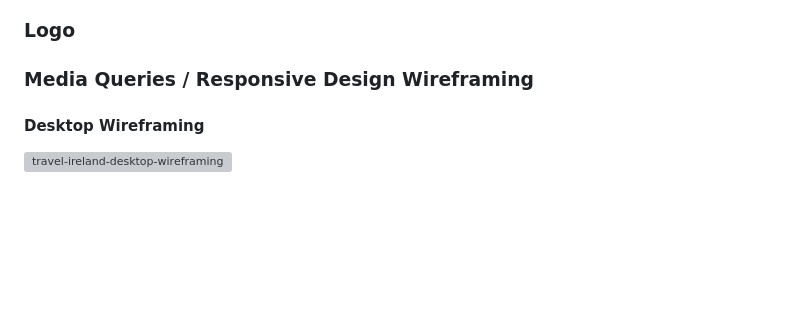
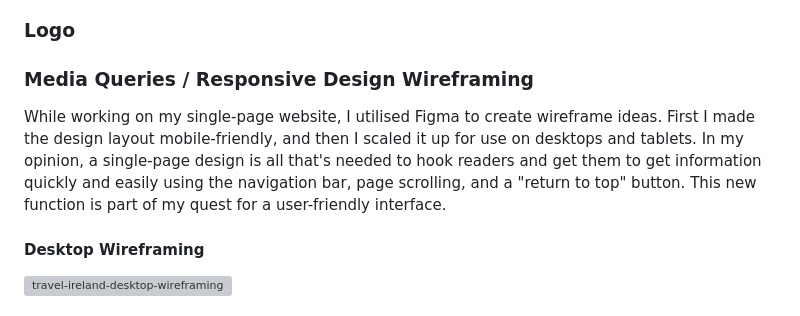
Before and after one commit to rosg150498/travel-ireland, a Markdown page: README.md, the part around the change. Rendered like a GitHub page; blank space fills up the shorter version; grey boxes are pictures that could not be loaded.

Commit message:
Add responsive design infromation to readme

```diff
--- a/README.md
+++ b/README.md
@@ -139,6 +139,11 @@ When designing my travel website, I decided to use icons from the font awesome w
 
 ### Media Queries / Responsive Design Wireframing
 
+While working on my single-page website, I utilised Figma to create wireframe ideas.
+First I made the design layout mobile-friendly, and then I scaled it up for use on desktops and tablets.
+In my opinion, a single-page design is all that's needed to hook readers and get them to get information quickly and easily using the navigation bar, page scrolling, and a "return to top" button.
+This new function is part of my quest for a user-friendly interface.
+
 #### Desktop Wireframing
 
 ![travel-ireland-desktop-wireframing](https://user-images.githubusercontent.com/114010857/213941932-3bcee19e-2ba6-4831-8c31-94a6a230efff.png)
```
